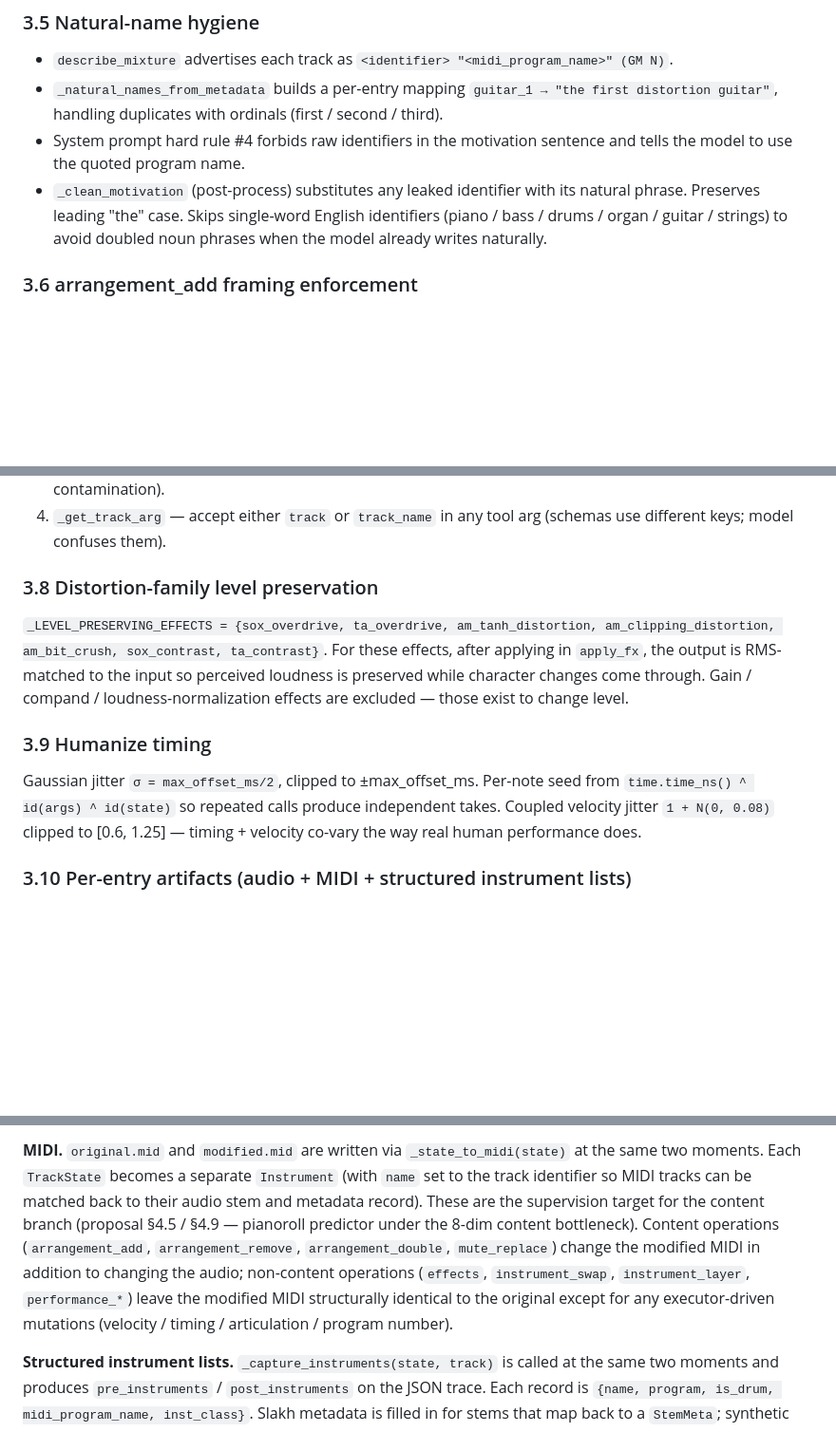
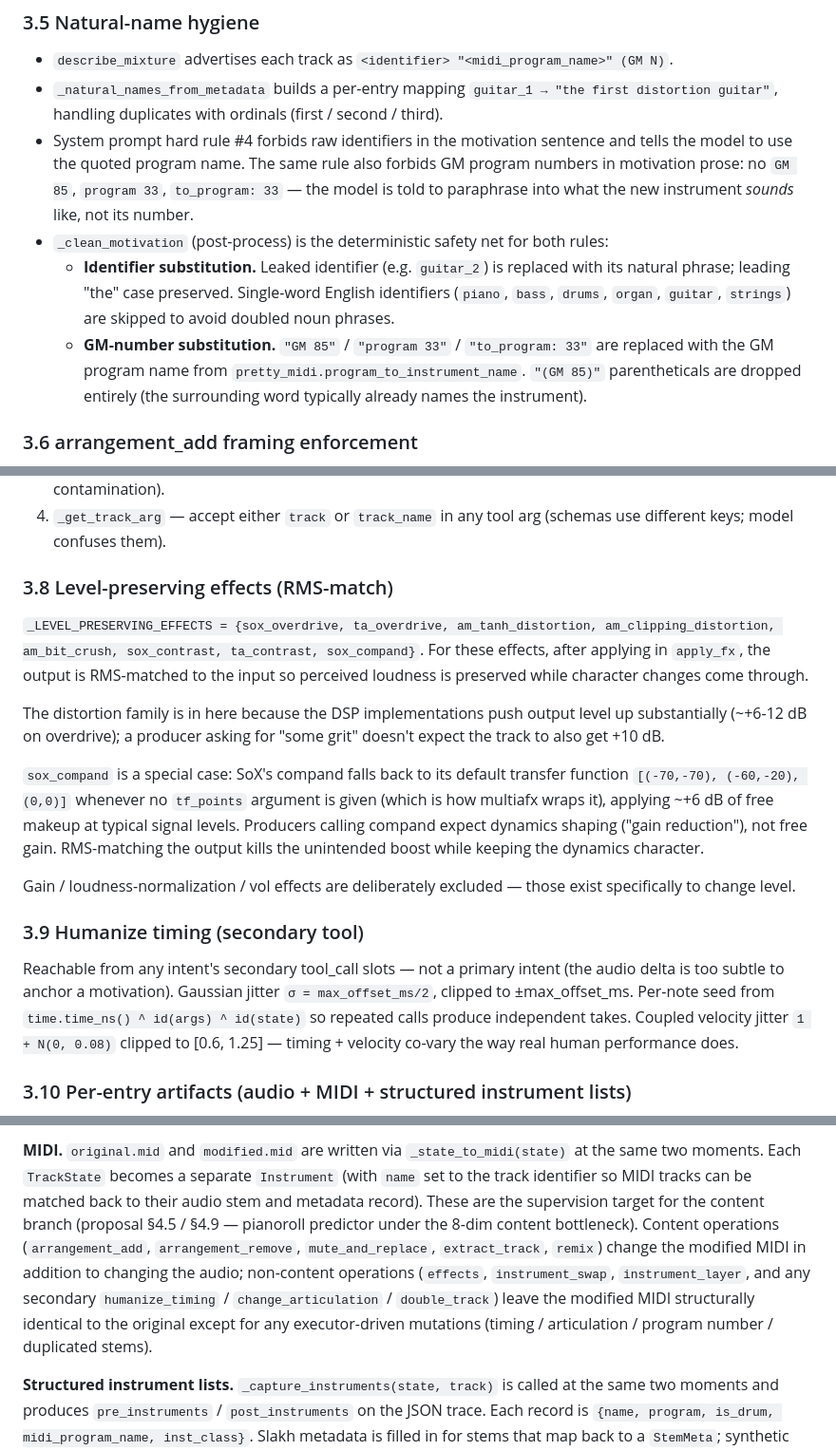
Before and after one commit to barry-mir/procraft-dev, a Markdown page: IMPLEMENTATION.md, 3 parts joined by grey strips. Shown at 95% size. Drawn GitHub-style; blank space fills up the shorter version.

```diff
--- a/IMPLEMENTATION.md
+++ b/IMPLEMENTATION.md
@@ -141,11 +167,23 @@ filter drops such entries.
   `guitar_1 → "the first distortion guitar"`, handling duplicates with
   ordinals (first / second / third).
 - System prompt hard rule #4 forbids raw identifiers in the motivation
-  sentence and tells the model to use the quoted program name.
-- `_clean_motivation` (post-process) substitutes any leaked identifier with
-  its natural phrase. Preserves leading "the" case. Skips single-word English
-  identifiers (piano / bass / drums / organ / guitar / strings) to avoid
-  doubled noun phrases when the model already writes naturally.
+  sentence and tells the model to use the quoted program name. The same
+  rule also forbids GM program numbers in motivation prose: no
+  ``GM 85``, ``program 33``, ``to_program: 33`` — the model is told
+  to paraphrase into what the new instrument *sounds* like, not its
+  number.
+- `_clean_motivation` (post-process) is the deterministic safety net
+  for both rules:
+    - **Identifier substitution.** Leaked identifier (e.g.
+      ``guitar_2``) is replaced with its natural phrase; leading "the"
+      case preserved. Single-word English identifiers (`piano`, `bass`,
+      `drums`, `organ`, `guitar`, `strings`) are skipped to avoid
+      doubled noun phrases.
+    - **GM-number substitution.** ``"GM 85"`` / ``"program 33"`` /
+      ``"to_program: 33"`` are replaced with the GM program name from
+      ``pretty_midi.program_to_instrument_name``. ``"(GM 85)"``
+      parentheticals are dropped entirely (the surrounding word
+      typically already names the instrument).
 
 ### 3.6 arrangement_add framing enforcement
 System prompt forbids restorative words ("missing", "bring back",
@@ -165,19 +203,35 @@ additive phrasing ("is missing" → "would benefit from", "bringing back" →
 4. `_get_track_arg` — accept either `track` or `track_name` in any tool arg
    (schemas use different keys; model confuses them).
 
-### 3.8 Distortion-family level preservation
-`_LEVEL_PRESERVING_EFFECTS = {sox_overdrive, ta_overdrive, am_tanh_distortion,
-am_clipping_distortion, am_bit_crush, sox_contrast, ta_contrast}`. For
-these effects, after applying in `apply_fx`, the output is RMS-matched to
-the input so perceived loudness is preserved while character changes come
-through. Gain / compand / loudness-normalization effects are excluded —
-those exist to change level.
+### 3.8 Level-preserving effects (RMS-match)
+`_LEVEL_PRESERVING_EFFECTS = {sox_overdrive, ta_overdrive,
+am_tanh_distortion, am_clipping_distortion, am_bit_crush, sox_contrast,
+ta_contrast, sox_compand}`. For these effects, after applying in
+`apply_fx`, the output is RMS-matched to the input so perceived loudness
+is preserved while character changes come through.
 
-### 3.9 Humanize timing
-Gaussian jitter `σ = max_offset_ms/2`, clipped to ±max_offset_ms. Per-note
-seed from `time.time_ns() ^ id(args) ^ id(state)` so repeated calls
-produce independent takes. Coupled velocity jitter `1 + N(0, 0.08)` clipped
-to [0.6, 1.25] — timing + velocity co-vary the way real human performance
+The distortion family is in here because the DSP implementations push
+output level up substantially (~+6-12 dB on overdrive); a producer
+asking for "some grit" doesn't expect the track to also get +10 dB.
+
+`sox_compand` is a special case: SoX's compand falls back to its
+default transfer function ``[(-70,-70), (-60,-20), (0,0)]`` whenever
+no `tf_points` argument is given (which is how multiafx wraps it),
+applying ~+6 dB of free makeup at typical signal levels. Producers
+calling compand expect dynamics shaping ("gain reduction"), not free
+gain. RMS-matching the output kills the unintended boost while keeping
+the dynamics character.
+
+Gain / loudness-normalization / vol effects are deliberately excluded
+— those exist specifically to change level.
+
+### 3.9 Humanize timing (secondary tool)
+Reachable from any intent's secondary tool_call slots — not a primary
+intent (the audio delta is too subtle to anchor a motivation). Gaussian
+jitter `σ = max_offset_ms/2`, clipped to ±max_offset_ms. Per-note seed
+from `time.time_ns() ^ id(args) ^ id(state)` so repeated calls produce
+independent takes. Coupled velocity jitter `1 + N(0, 0.08)` clipped to
+[0.6, 1.25] — timing + velocity co-vary the way real human performance
 does.
 
 ### 3.10 Per-entry artifacts (audio + MIDI + structured instrument lists)
@@ -200,12 +254,14 @@ a separate `Instrument` (with `name` set to the track identifier so MIDI
 tracks can be matched back to their audio stem and metadata record).
 These are the supervision target for the content branch (proposal §4.5 /
 §4.9 — pianoroll predictor under the 8-dim content bottleneck). Content
-operations (`arrangement_add`, `arrangement_remove`, `arrangement_double`,
-`mute_replace`) change the modified MIDI in addition to changing the
-audio; non-content operations (`effects`, `instrument_swap`,
-`instrument_layer`, `performance_*`) leave the modified MIDI structurally
-identical to the original except for any executor-driven mutations
-(velocity / timing / articulation / program number).
+operations (`arrangement_add`, `arrangement_remove`, `mute_and_replace`,
+`extract_track`, `remix`) change the modified MIDI in addition to
+changing the audio; non-content operations (`effects`,
+`instrument_swap`, `instrument_layer`, and any secondary
+`humanize_timing` / `change_articulation` / `double_track`) leave the
+modified MIDI structurally identical to the original except for any
+executor-driven mutations (timing / articulation / program number /
+duplicated stems).
 
 **Structured instrument lists.** `_capture_instruments(state, track)` is
 called at the same two moments and produces `pre_instruments` /
```
Also changed, not shown: other parts of IMPLEMENTATION.md (+59 -33 lines).
